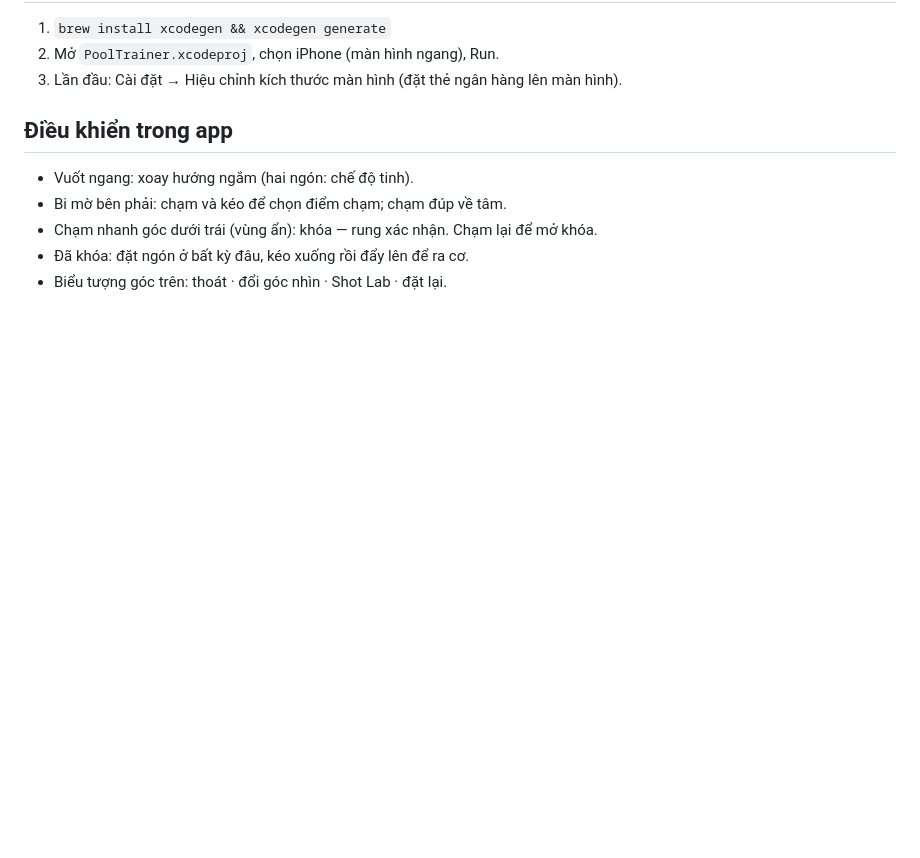
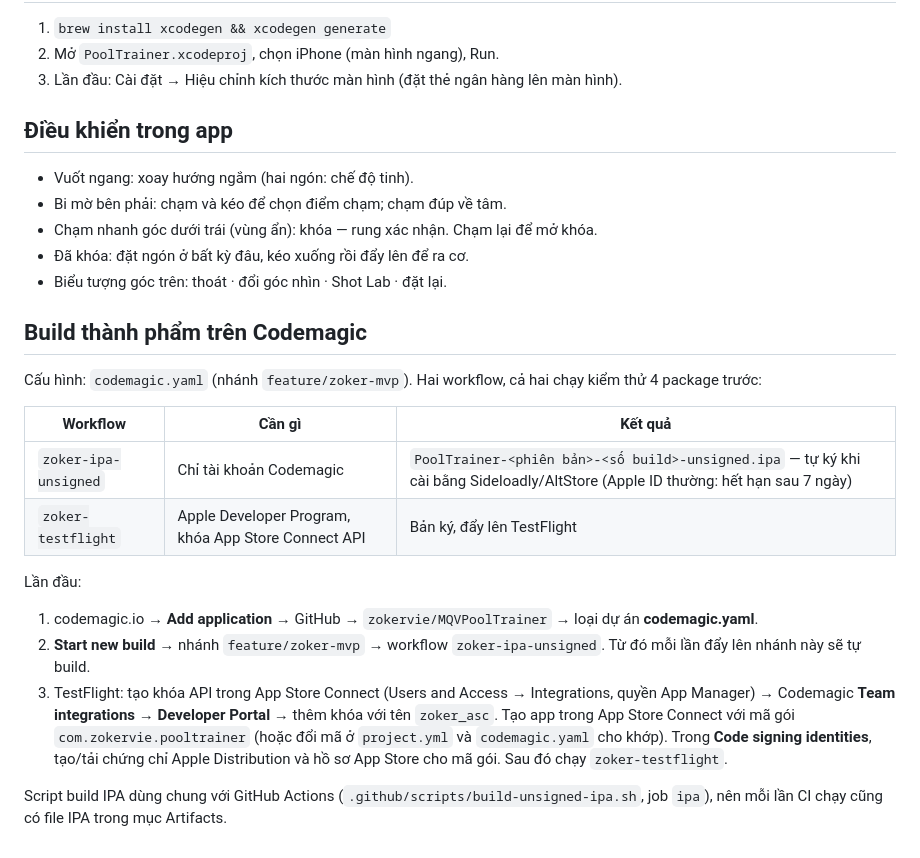
Before and after one commit to zokervie/MQVPoolTrainer, a Markdown page: README.md, the part around the change. Drawn GitHub-style; blank space fills up the shorter version.

Commit message:
README/PROGRESS: hướng dẫn build thành phẩm trên Codemagic
Co-Authored-By: Claude Opus 5.5 <noreply@anthropic.com>
Claude-Session: https://claude.ai/code/session_01PhJKbenJE9fmQhqBo284F3

```diff
--- a/README.md
+++ b/README.md
@@ -52,3 +52,19 @@ project.yml      Cấu hình XcodeGen
 - Chạm nhanh góc dưới trái (vùng ẩn): khóa — rung xác nhận. Chạm lại để mở khóa.
 - Đã khóa: đặt ngón ở bất kỳ đâu, kéo xuống rồi đẩy lên để ra cơ.
 - Biểu tượng góc trên: thoát · đổi góc nhìn · Shot Lab · đặt lại.
+
+## Build thành phẩm trên Codemagic
+
+Cấu hình: `codemagic.yaml` (nhánh `feature/zoker-mvp`). Hai workflow, cả hai chạy kiểm thử 4 package trước:
+
+| Workflow | Cần gì | Kết quả |
+|---|---|---|
+| `zoker-ipa-unsigned` | Chỉ tài khoản Codemagic | `PoolTrainer-<phiên bản>-<số build>-unsigned.ipa` — tự ký khi cài bằng Sideloadly/AltStore (Apple ID thường: hết hạn sau 7 ngày) |
+| `zoker-testflight` | Apple Developer Program, khóa App Store Connect API | Bản ký, đẩy lên TestFlight |
+
+Lần đầu:
+1. codemagic.io → **Add application** → GitHub → `zokervie/MQVPoolTrainer` → loại dự án **codemagic.yaml**.
+2. **Start new build** → nhánh `feature/zoker-mvp` → workflow `zoker-ipa-unsigned`. Từ đó mỗi lần đẩy lên nhánh này sẽ tự build.
+3. TestFlight: tạo khóa API trong App Store Connect (Users and Access → Integrations, quyền App Manager) → Codemagic **Team integrations → Developer Portal** → thêm khóa với tên `zoker_asc`. Tạo app trong App Store Connect với mã gói `com.zokervie.pooltrainer` (hoặc đổi mã ở `project.yml` và `codemagic.yaml` cho khớp). Trong **Code signing identities**, tạo/tải chứng chỉ Apple Distribution và hồ sơ App Store cho mã gói. Sau đó chạy `zoker-testflight`.
+
+Script build IPA dùng chung với GitHub Actions (`.github/scripts/build-unsigned-ipa.sh`, job `ipa`), nên mỗi lần CI chạy cũng có file IPA trong mục Artifacts.
```
Also changed, not shown: PROGRESS.md (+2 -0 lines).
